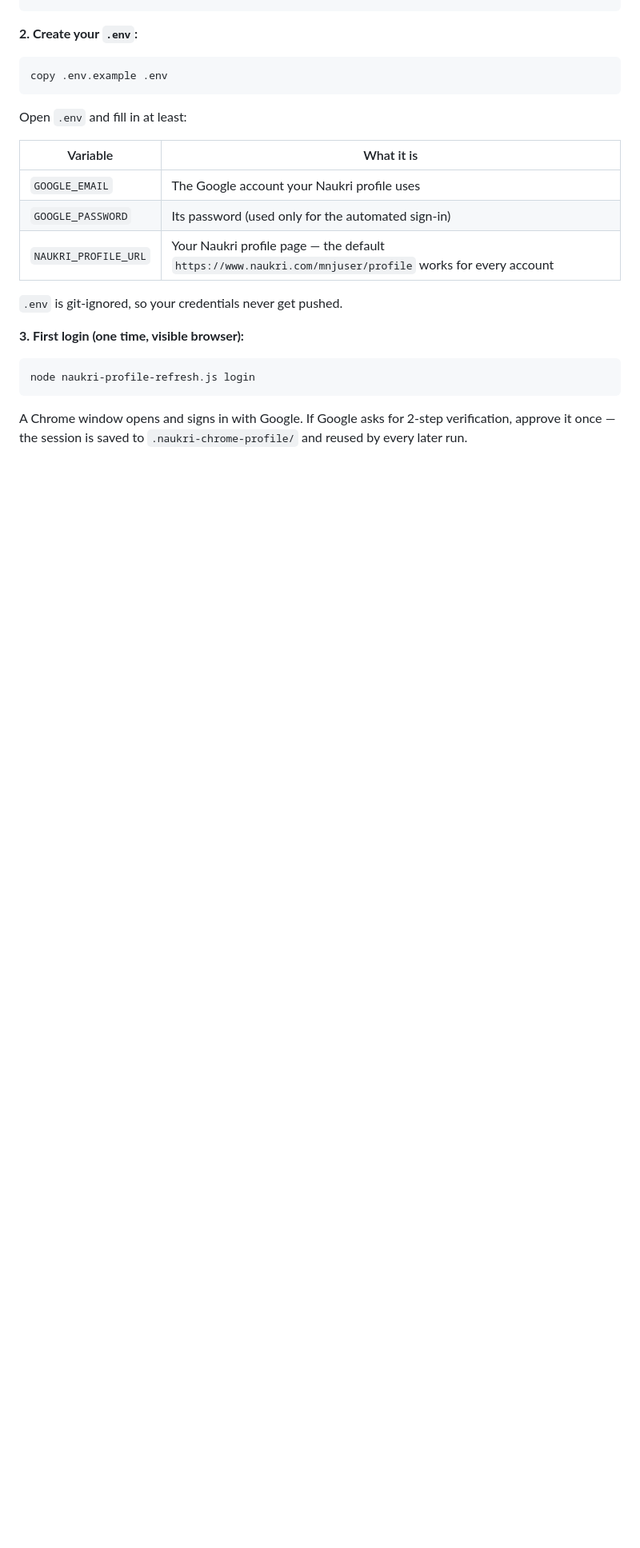
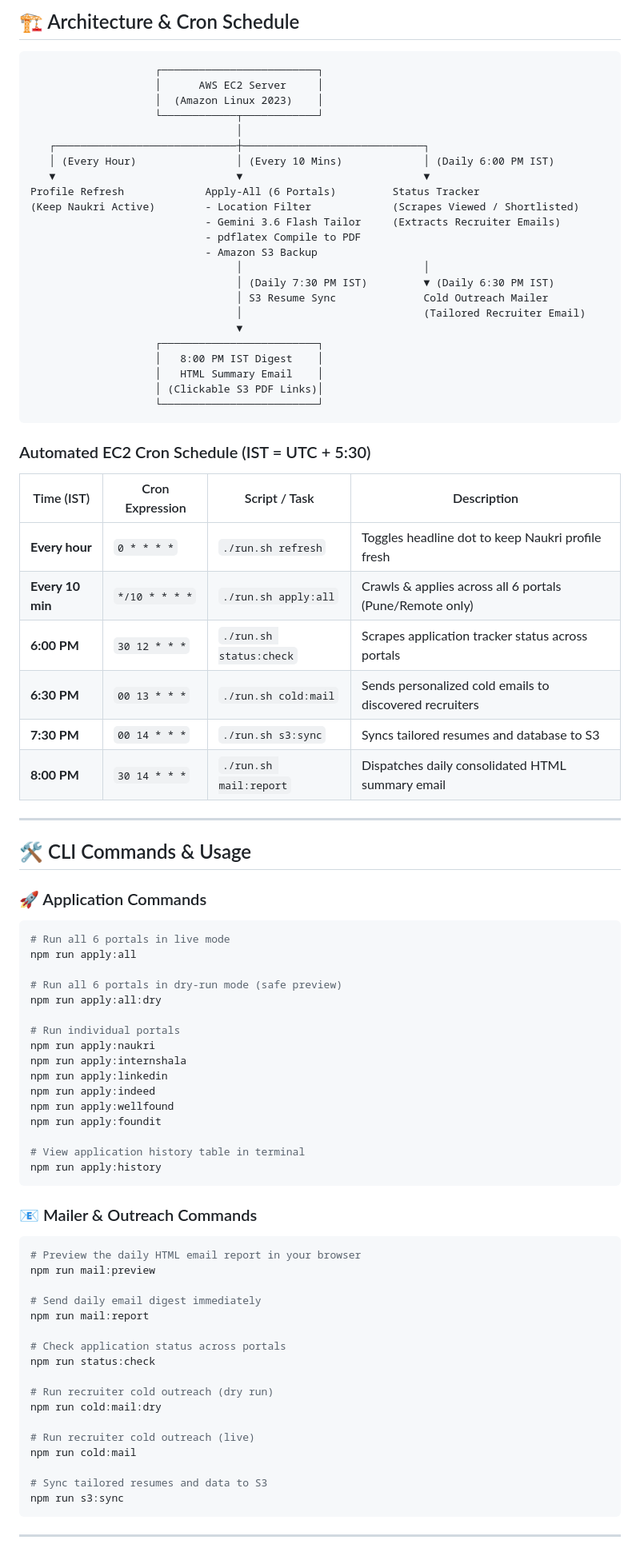
Before and after one commit to AdityaMittha/Auto-Apply, a Markdown page: README.md, the part around one of its changes. Shown at 80% size. Drawn GitHub-style; blank space fills up the shorter version.

Commit message:
docs: Completely rewrite README with modern architecture, 6-portal crawler, LaTeX compiler, S3, and cron schedule

````diff
--- a/README.md
+++ b/README.md
@@ -27,28 +54,86 @@ npm install
+## 🏗️ Architecture & Cron Schedule
+
+```
+                    ┌─────────────────────────┐
+                    │      AWS EC2 Server     │
+                    │  (Amazon Linux 2023)    │
+                    └────────────┬────────────┘
+                                 │
+   ┌─────────────────────────────┼─────────────────────────────┐
+   │ (Every Hour)                │ (Every 10 Mins)             │ (Daily 6:00 PM IST)
+   ▼                             ▼                             ▼
+Profile Refresh             Apply-All (6 Portals)         Status Tracker
+(Keep Naukri Active)        - Location Filter             (Scrapes Viewed / Shortlisted)
+                            - Gemini 3.6 Flash Tailor     (Extracts Recruiter Emails)
+                            - pdflatex Compile to PDF
+                            - Amazon S3 Backup
+                                 │                             │
+                                 │ (Daily 7:30 PM IST)         ▼ (Daily 6:30 PM IST)
+                                 │ S3 Resume Sync              Cold Outreach Mailer
+                                 │                             (Tailored Recruiter Email)
+                                 ▼
+                    ┌─────────────────────────┐
+                    │   8:00 PM IST Digest    │
+                    │   HTML Summary Email    │
+                    │ (Clickable S3 PDF Links)│
+                    └─────────────────────────┘
 ```
 
-**2. Create your `.env`:**
+### Automated EC2 Cron Schedule (IST = UTC + 5:30)
 
-```powershell
-copy .env.example .env
+| Time (IST) | Cron Expression | Script / Task | Description |
+|---|---|---|---|
+| **Every hour** | `0 * * * *` | `./run.sh refresh` | Toggles headline dot to keep Naukri profile fresh |
+| **Every 10 min** | `*/10 * * * *` | `./run.sh apply:all` | Crawls & applies across all 6 portals (Pune/Remote only) |
+| **6:00 PM** | `30 12 * * *` | `./run.sh status:check` | Scrapes application tracker status across portals |
+| **6:30 PM** | `00 13 * * *` | `./run.sh cold:mail` | Sends personalized cold emails to discovered recruiters |
+| **7:30 PM** | `00 14 * * *` | `./run.sh s3:sync` | Syncs tailored resumes and database to S3 |
+| **8:00 PM** | `30 14 * * *` | `./run.sh mail:report` | Dispatches daily consolidated HTML summary email |
+
+---
+
+## 🛠️ CLI Commands & Usage
+
+### 🚀 Application Commands
+```bash
+# Run all 6 portals in live mode
+npm run apply:all
+
+# Run all 6 portals in dry-run mode (safe preview)
+npm run apply:all:dry
+
+# Run individual portals
+npm run apply:naukri
+npm run apply:internshala
+npm run apply:linkedin
+npm run apply:indeed
+npm run apply:wellfound
+npm run apply:foundit
+
+# View application history table in terminal
+npm run apply:history
 ```
 
-Open `.env` and fill in at least:
+### 📧 Mailer & Outreach Commands
+```bash
+# Preview the daily HTML email report in your browser
+npm run mail:preview
 
-| Variable | What it is |
-|---|---|
-| `GOOGLE_EMAIL` | The Google account your Naukri profile uses |
-| `GOOGLE_PASSWORD` | Its password (used only for the automated sign-in) |
-| `NAUKRI_PROFILE_URL` | Your Naukri profile page — the default `https://www.naukri.com/mnjuser/profile` works for every account |
+# Send daily email digest immediately
+npm run mail:report
 
-`.env` is git-ignored, so your credentials never get pushed.
+# Check application status across portals
+npm run status:check
 
-**3. First login (one time, visible browser):**
+# Run recruiter cold outreach (dry run)
+npm run cold:mail:dry
 
-```powershell
-node naukri-profile-refresh.js login
+# Run recruiter cold outreach (live)
+npm run cold:mail
+
+# Sync tailored resumes and data to S3
+npm run s3:sync
 ```
 
-A Chrome window opens and signs in with Google. If Google asks for 2-step
-verification, approve it once — the session is saved to `.naukri-chrome-profile/`
-and reused by every later run.
+---
 
````
Also changed, not shown: other parts of README.md (+120 -112 lines).
